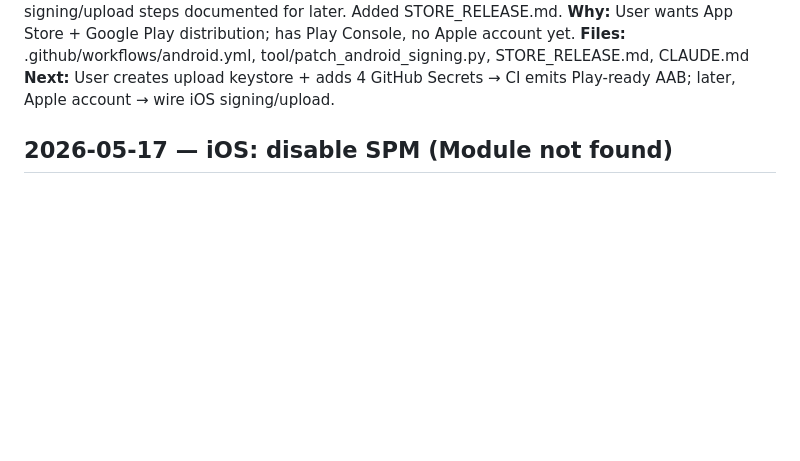
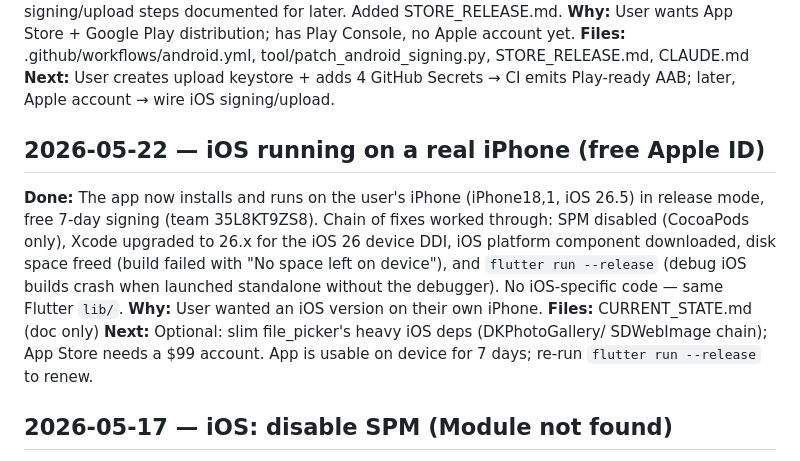
Before and after one commit to baidongli/miniTerminal, a Markdown page: WORKLOG.md, the part around the change. Rendered like a GitHub page; blank space fills up the shorter version.

Commit message:
Docs: iOS verified on a real iPhone (release, free Apple ID)
https://claude.ai/code/session_01MfbQQz4Qnsb2spS2n8pcNq

```diff
--- a/WORKLOG.md
+++ b/WORKLOG.md
@@ -30,6 +30,22 @@ Console, no Apple account yet.
 STORE_RELEASE.md, CLAUDE.md
 **Next:** User creates upload keystore + adds 4 GitHub Secrets → CI
 emits Play-ready AAB; later, Apple account → wire iOS signing/upload.
+
+## 2026-05-22 — iOS running on a real iPhone (free Apple ID)
+
+**Done:** The app now installs and runs on the user's iPhone
+(iPhone18,1, iOS 26.5) in release mode, free 7-day signing (team
+35L8KT9ZS8). Chain of fixes worked through: SPM disabled (CocoaPods
+only), Xcode upgraded to 26.x for the iOS 26 device DDI, iOS platform
+component downloaded, disk space freed (build failed with "No space
+left on device"), and `flutter run --release` (debug iOS builds crash
+when launched standalone without the debugger). No iOS-specific code —
+same Flutter `lib/`.
+**Why:** User wanted an iOS version on their own iPhone.
+**Files:** CURRENT_STATE.md (doc only)
+**Next:** Optional: slim file_picker's heavy iOS deps (DKPhotoGallery/
+SDWebImage chain); App Store needs a $99 account. App is usable on
+device for 7 days; re-run `flutter run --release` to renew.
 
 ## 2026-05-17 — iOS: disable SPM (Module not found)
 
```
Also changed, not shown: CURRENT_STATE.md (+9 -0 lines).
